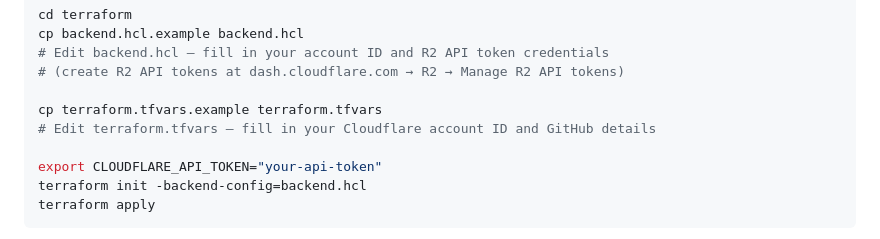
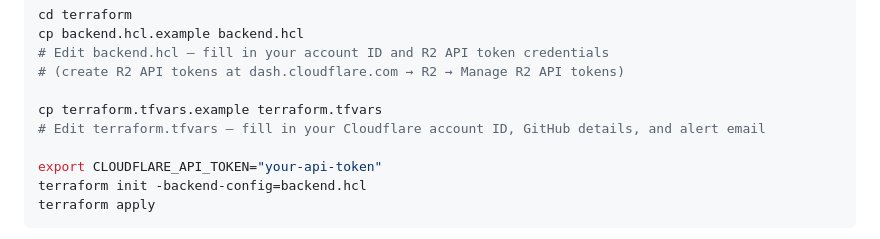
Before and after one commit to ChristopherHaklar/edgefm, a Markdown page: README.md, the part around the change. Rendered like a GitHub page.

Commit message:
Fix README tfvars instruction to mention alert_email
Co-Authored-By: Claude Sonnet 4.6 <noreply@anthropic.com>

```diff
--- a/README.md
+++ b/README.md
@@ -82,7 +82,7 @@ cp backend.hcl.example backend.hcl
 # (create R2 API tokens at dash.cloudflare.com → R2 → Manage R2 API tokens)
 
 cp terraform.tfvars.example terraform.tfvars
-# Edit terraform.tfvars — fill in your Cloudflare account ID and GitHub details
+# Edit terraform.tfvars — fill in your Cloudflare account ID, GitHub details, and alert email
 
 export CLOUDFLARE_API_TOKEN="your-api-token"
 terraform init -backend-config=backend.hcl
```
